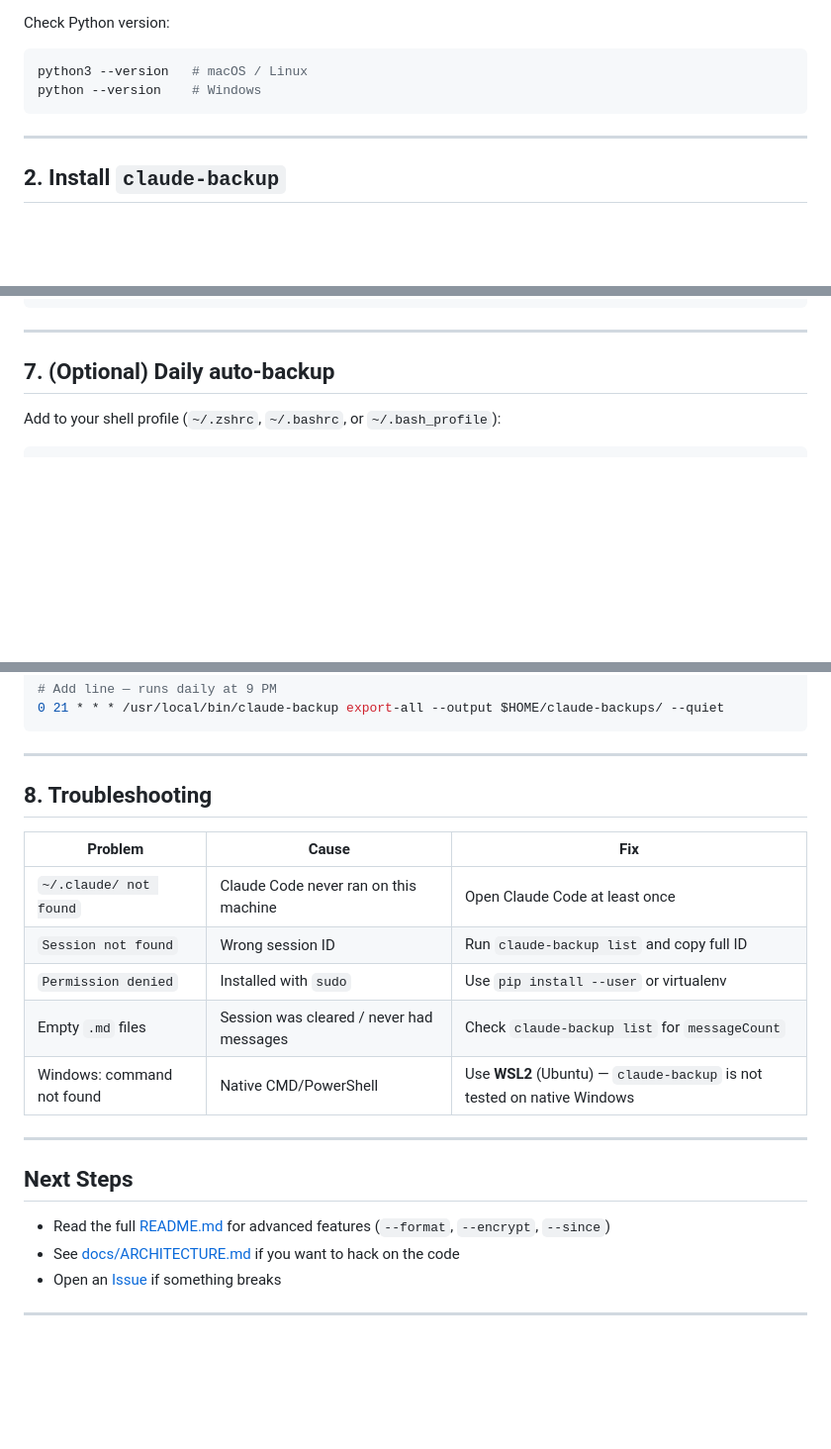
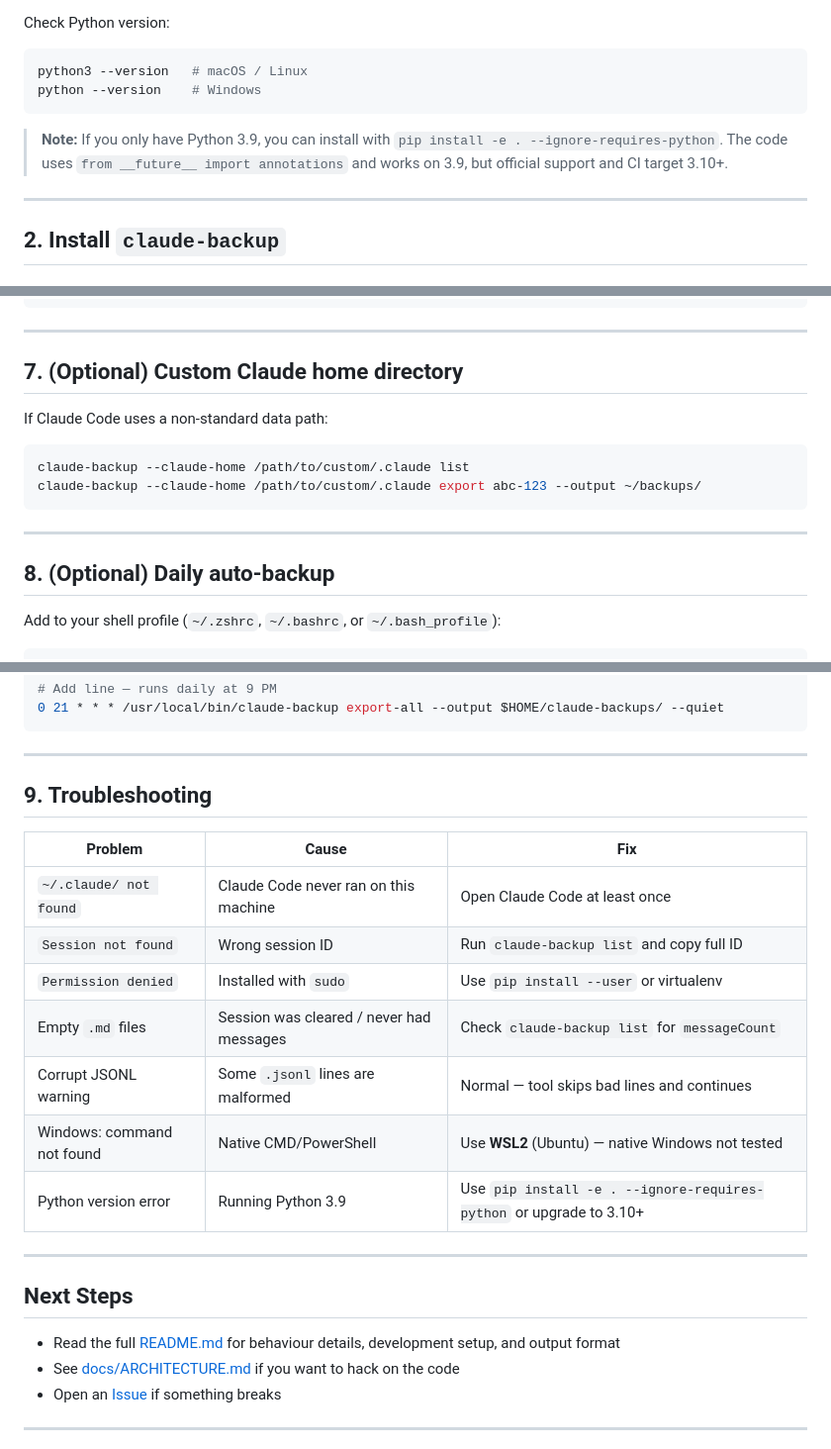
Before and after one commit to parallelclaw/claude-backup, a Markdown page: QUICKSTART.md, 3 parts joined by grey strips. Shown at 99% size. Drawn GitHub-style; blank space fills up the shorter version.

````diff
--- a/QUICKSTART.md
+++ b/QUICKSTART.md
@@ -15,6 +15,8 @@ Check Python version:
 python3 --version   # macOS / Linux
 python --version    # Windows
 ```
+
+> **Note:** If you only have Python 3.9, you can install with `pip install -e . --ignore-requires-python`. The code uses `from __future__ import annotations` and works on 3.9, but official support and CI target 3.10+.
 
 ---
 
@@ -113,7 +115,18 @@ Result:
 
 ---
 
-## 7. (Optional) Daily auto-backup
+## 7. (Optional) Custom Claude home directory
+
+If Claude Code uses a non-standard data path:
+
+```bash
+claude-backup --claude-home /path/to/custom/.claude list
+claude-backup --claude-home /path/to/custom/.claude export abc-123 --output ~/backups/
+```
+
+---
+
+## 8. (Optional) Daily auto-backup
 
 Add to your shell profile (`~/.zshrc`, `~/.bashrc`, or `~/.bash_profile`):
 
@@ -141,7 +154,7 @@ crontab -e
 
 ---
 
-## 8. Troubleshooting
+## 9. Troubleshooting
 
 | Problem | Cause | Fix |
 |---------|-------|-----|
@@ -149,13 +162,15 @@ crontab -e
 | `Session not found` | Wrong session ID | Run `claude-backup list` and copy full ID |
 | `Permission denied` | Installed with `sudo` | Use `pip install --user` or virtualenv |
 | Empty `.md` files | Session was cleared / never had messages | Check `claude-backup list` for `messageCount` |
-| Windows: command not found | Native CMD/PowerShell | Use **WSL2** (Ubuntu) — `claude-backup` is not tested on native Windows |
+| Corrupt JSONL warning | Some `.jsonl` lines are malformed | Normal — tool skips bad lines and continues |
+| Windows: command not found | Native CMD/PowerShell | Use **WSL2** (Ubuntu) — native Windows not tested |
+| Python version error | Running Python 3.9 | Use `pip install -e . --ignore-requires-python` or upgrade to 3.10+ |
 
 ---
 
 ## Next Steps
 
-- Read the full [README.md](./README.md) for advanced features (`--format`, `--encrypt`, `--since`)
+- Read the full [README.md](./README.md) for behaviour details, development setup, and output format
 - See [docs/ARCHITECTURE.md](./docs/ARCHITECTURE.md) if you want to hack on the code
 - Open an [Issue](https://github.com/parallelclaw/claude-backup/issues) if something breaks
 
````
Also changed, not shown: other parts of QUICKSTART.md (+2 -2 lines), README.md (+121 -28 lines).
